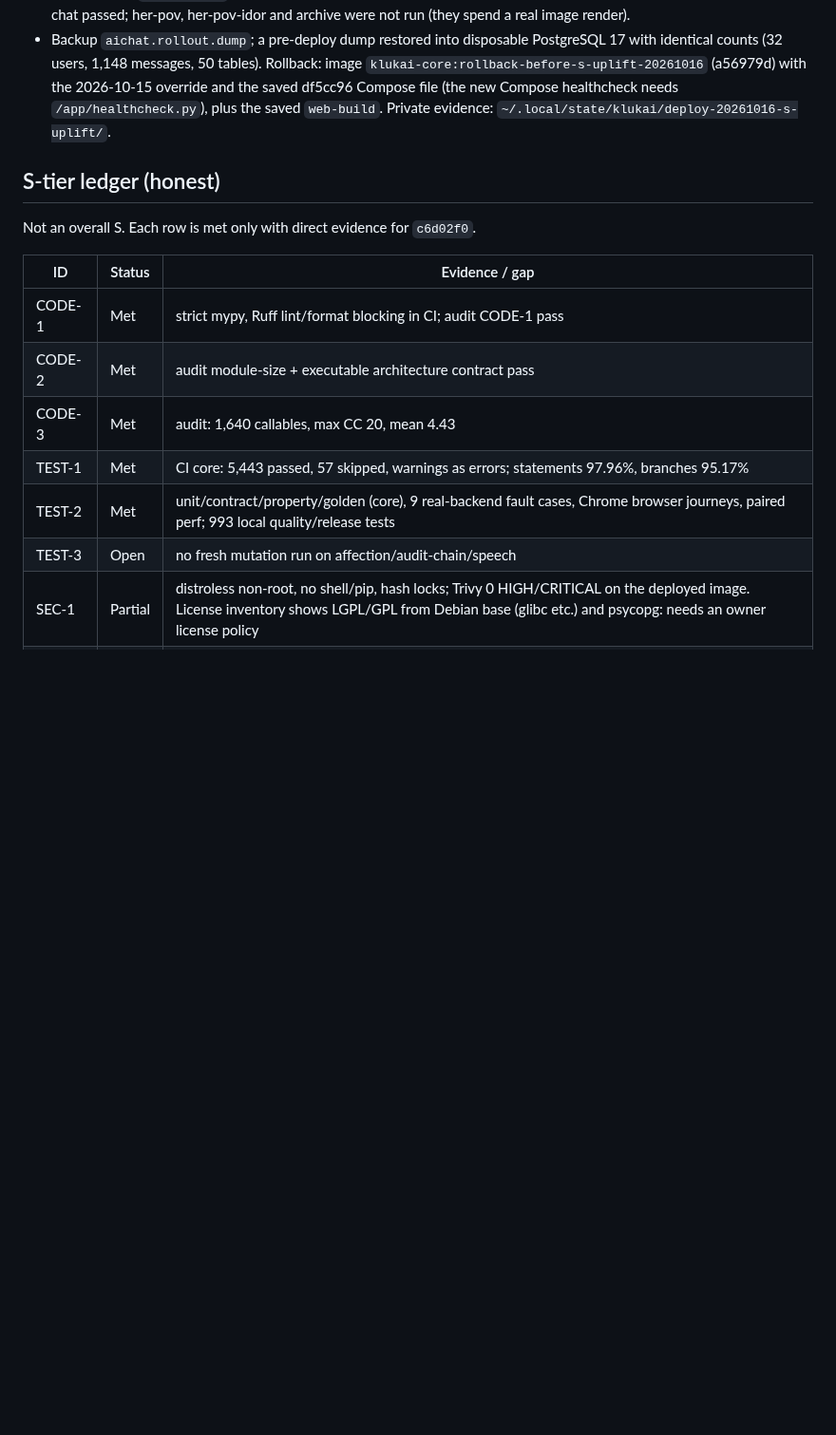
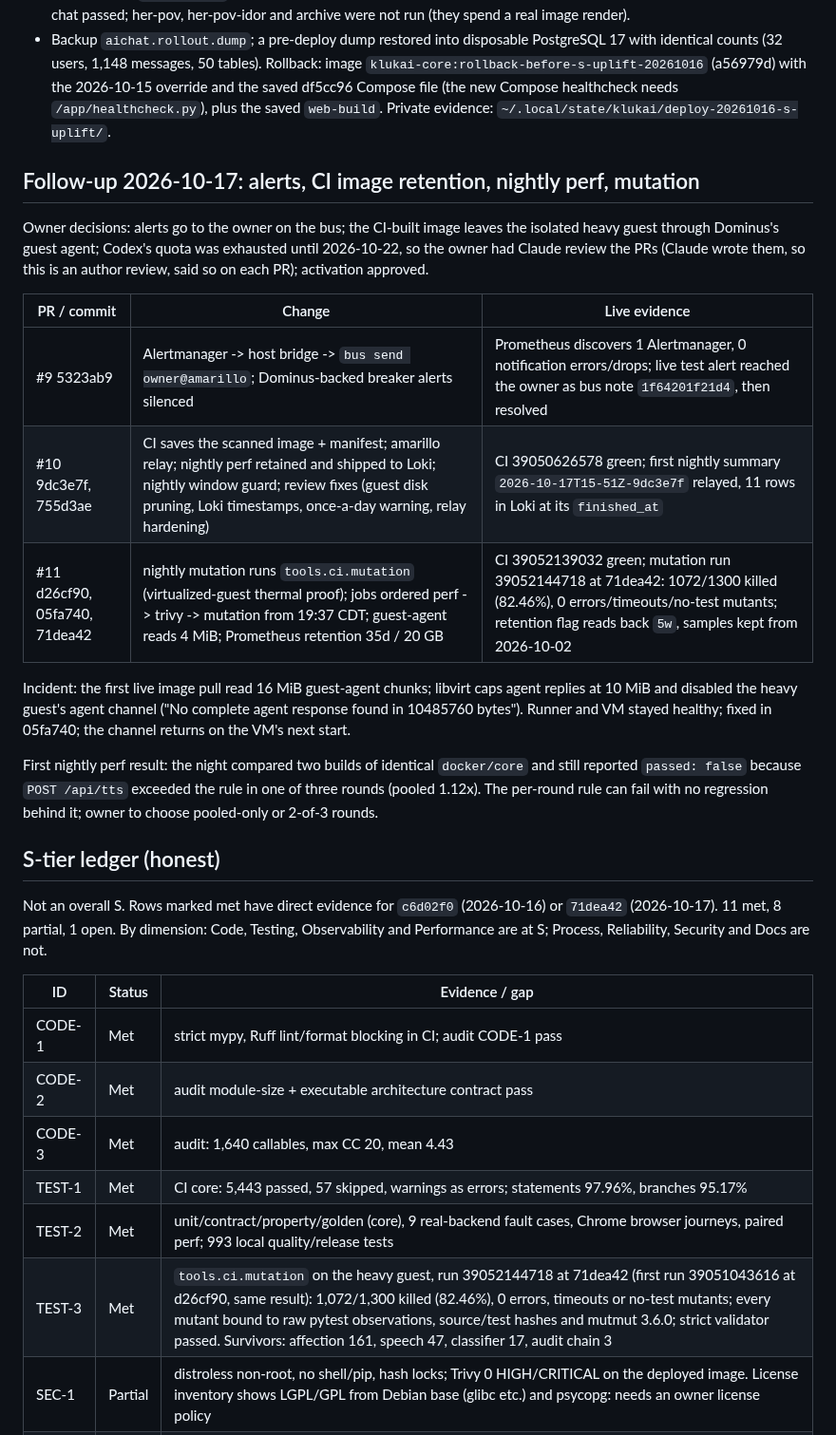
Before and after one commit to Al-Sarraf-Tech/klukai, a Markdown page: docs/handoff/2026-10-16-s-tier-finish.md, the part around one of its changes. Shown at 95% size. GitHub-like rendering; blank space fills up the shorter version.

```diff
--- a/docs/handoff/2026-10-16-s-tier-finish.md
+++ b/docs/handoff/2026-10-16-s-tier-finish.md
@@ -63,9 +63,32 @@ showed the workflow could not even be parsed.
   saved df5cc96 Compose file (the new Compose healthcheck needs `/app/healthcheck.py`), plus the saved
   `web-build`. Private evidence: `~/.local/state/klukai/deploy-20261016-s-uplift/`.
 
+## Follow-up 2026-10-17: alerts, CI image retention, nightly perf, mutation
+
+Owner decisions: alerts go to the owner on the bus; the CI-built image leaves the isolated heavy
+guest through Dominus's guest agent; Codex's quota was exhausted until 2026-10-22, so the owner had
+Claude review the PRs (Claude wrote them, so this is an author review, said so on each PR); activation
+approved.
+
+| PR / commit | Change | Live evidence |
+| --- | --- | --- |
+| #9 5323ab9 | Alertmanager -> host bridge -> `bus send owner@amarillo`; Dominus-backed breaker alerts silenced | Prometheus discovers 1 Alertmanager, 0 notification errors/drops; live test alert reached the owner as bus note `1f64201f21d4`, then resolved |
+| #10 9dc3e7f, 755d3ae | CI saves the scanned image + manifest; amarillo relay; nightly perf retained and shipped to Loki; nightly window guard; review fixes (guest disk pruning, Loki timestamps, once-a-day warning, relay hardening) | CI 39050626578 green; first nightly summary `2026-10-17T15-51Z-9dc3e7f` relayed, 11 rows in Loki at its `finished_at` |
+| #11 d26cf90, 05fa740, 71dea42 | nightly mutation runs `tools.ci.mutation` (virtualized-guest thermal proof); jobs ordered perf -> trivy -> mutation from 19:37 CDT; guest-agent reads 4 MiB; Prometheus retention 35d / 20 GB | CI 39052139032 green; mutation run 39052144718 at 71dea42: 1072/1300 killed (82.46%), 0 errors/timeouts/no-test mutants; retention flag reads back `5w`, samples kept from 2026-10-02 |
+
+Incident: the first live image pull read 16 MiB guest-agent chunks; libvirt caps agent replies at
+10 MiB and disabled the heavy guest's agent channel ("No complete agent response found in 10485760
+bytes"). Runner and VM stayed healthy; fixed in 05fa740; the channel returns on the VM's next start.
+
+First nightly perf result: the night compared two builds of identical `docker/core` and still reported
+`passed: false` because `POST /api/tts` exceeded the rule in one of three rounds (pooled 1.12x). The
+per-round rule can fail with no regression behind it; owner to choose pooled-only or 2-of-3 rounds.
+
 ## S-tier ledger (honest)
 
-Not an overall S. Each row is met only with direct evidence for `c6d02f0`.
+Not an overall S. Rows marked met have direct evidence for `c6d02f0` (2026-10-16) or `71dea42`
+(2026-10-17). 11 met, 8 partial, 1 open. By dimension: Code, Testing, Observability and Performance
+are at S; Process, Reliability, Security and Docs are not.
 
 | ID | Status | Evidence / gap |
 | --- | --- | --- |
@@ -74,7 +97,7 @@ Not an overall S. Each row is met only with direct evidence for `c6d02f0`.
 | CODE-3 | Met | audit: 1,640 callables, max CC 20, mean 4.43 |
 | TEST-1 | Met | CI core: 5,443 passed, 57 skipped, warnings as errors; statements 97.96%, branches 95.17% |
 | TEST-2 | Met | unit/contract/property/golden (core), 9 real-backend fault cases, Chrome browser journeys, paired perf; 993 local quality/release tests |
-| TEST-3 | Open | no fresh mutation run on affection/audit-chain/speech |
+| TEST-3 | Met | `tools.ci.mutation` on the heavy guest, run 39052144718 at 71dea42 (first run 39051043616 at d26cf90, same result): 1,072/1,300 killed (82.46%), 0 errors, timeouts or no-test mutants; every mutant bound to raw pytest observations, source/test hashes and mutmut 3.6.0; strict validator passed. Survivors: affection 161, speech 47, classifier 17, audit chain 3 |
 | SEC-1 | Partial | distroless non-root, no shell/pip, hash locks; Trivy 0 HIGH/CRITICAL on the deployed image. License inventory shows LGPL/GPL from Debian base (glibc etc.) and psycopg: needs an owner license policy |
 | SEC-2 | Partial | per-build CycloneDX SBOM (93 components), gitleaks clean, actions SHA-pinned; no signed provenance manifest; image-scan job still fetches Trivy's install script by tag |
 | SEC-3 | Open | production secrets still in `.env`/override; systemd-creds only proven with a dummy credential |
```
Also changed, not shown: other parts of docs/handoff/2026-10-16-s-tier-finish.md (+11 -8 lines).
